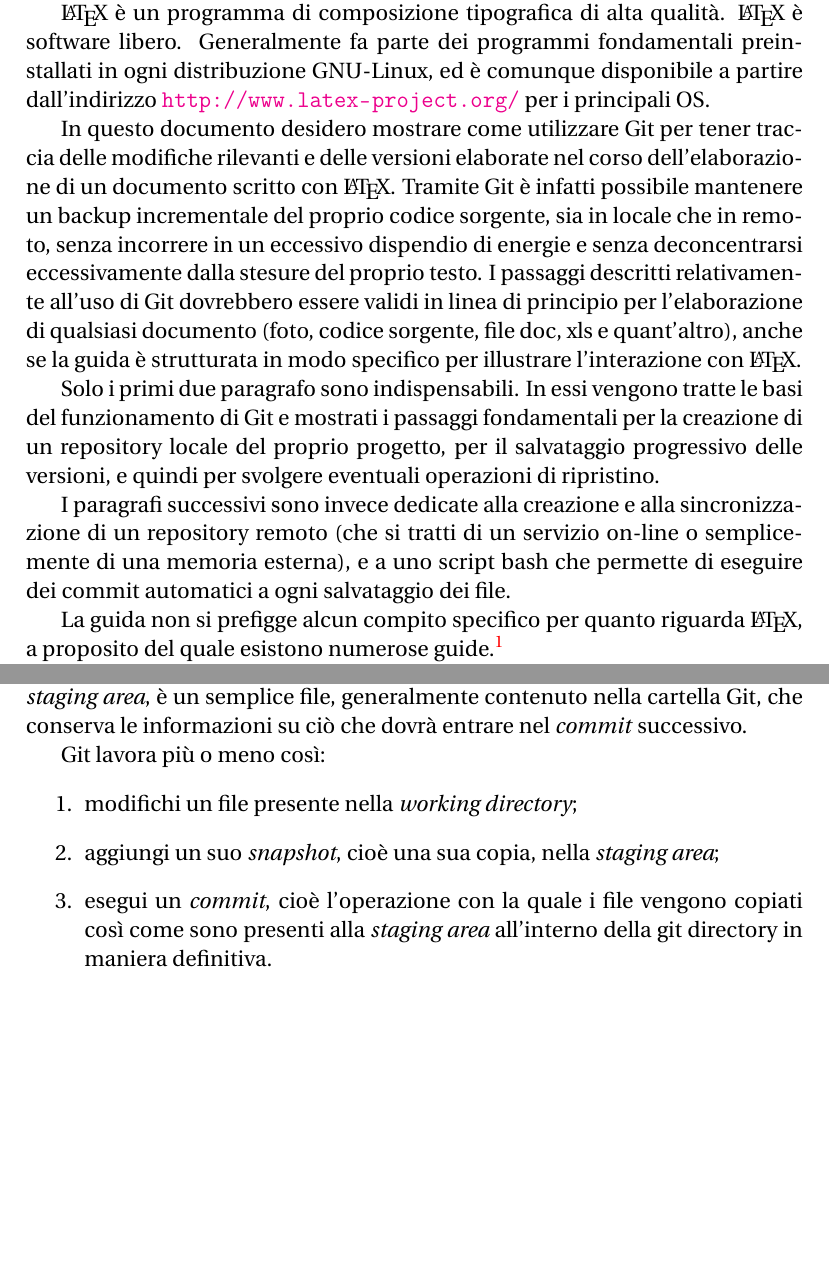
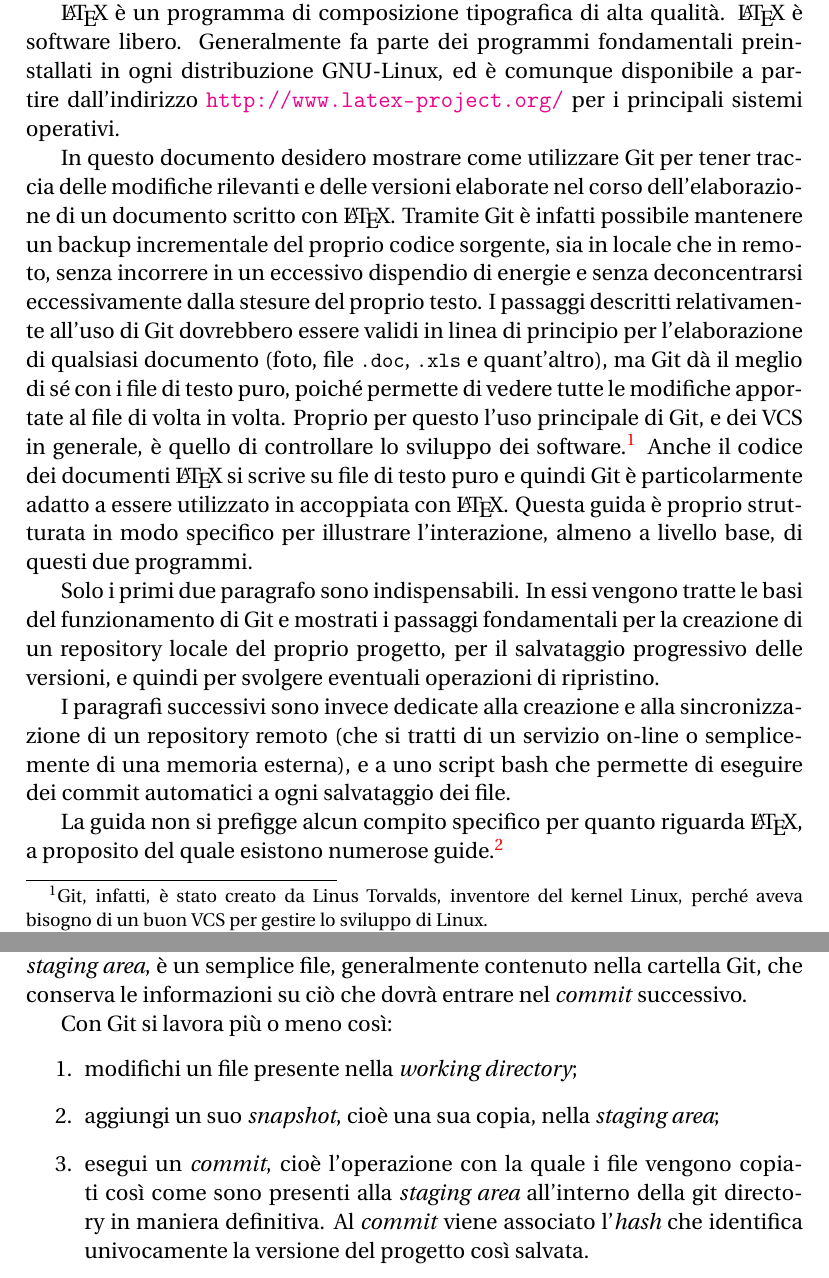
Before and after one commit to GuITeX/guidagit, a LaTeX document (git4latex.tex): two parts of pages 3 and 5 of 13, joined at a grey line, cut so that both start at the same text, the shorter picture padded with empty space. Compiled offline with pdfLaTeX.

Commit message:
aggiungo qualche informazione allo scopo ed elimino file `todo'

```diff
--- a/git4latex.tex
+++ b/git4latex.tex
@@ -68,7 +68,7 @@ GNU-Linux, all'indirizzo \url{http://git-scm.com/}.
 \LaTeX{} è un programma di composizione tipografica di alta qualità. \LaTeX{} è
 software libero. Generalmente fa parte dei programmi fondamentali preinstallati in
 ogni distribuzione GNU-Linux, ed è comunque disponibile a partire dall'indirizzo
-\url{http://www.latex-project.org/} per i principali OS.
+\url{http://www.latex-project.org/} per i principali sistemi operativi.
 
 In questo documento desidero mostrare come utilizzare Git per tener traccia
 delle modifiche rilevanti e delle versioni elaborate nel corso dell'elaborazione
@@ -77,9 +77,16 @@ backup incrementale del proprio codice sorgente, sia in locale che in remoto,
 senza incorrere in un eccessivo dispendio di energie e senza deconcentrarsi
 eccessivamente dalla stesure del proprio testo. I passaggi descritti
 relativamente all'uso di Git dovrebbero essere validi in linea di principio per
-l'elaborazione di qualsiasi documento (foto, codice sorgente, file doc, xls
-e quant'altro), anche se la guida è strutturata in modo specifico per
-illustrare l'interazione con \LaTeX.
+l'elaborazione di qualsiasi documento (foto, file \lstinline|.doc|, \lstinline|.xls|
+e quant'altro), ma Git dà il meglio di sé con i file di testo puro, poiché permette
+di vedere tutte le modifiche apportate al file di volta in volta. Proprio per questo
+l'uso principale di Git, e dei VCS in generale, è quello di controllare lo sviluppo
+dei software.\footnote{Git, infatti, è stato creato da Linus Torvalds, inventore
+  del kernel Linux, perché aveva bisogno di un buon VCS per gestire lo sviluppo
+  di Linux.} Anche il codice dei documenti \LaTeX{} si scrive su file di testo
+puro e quindi Git è particolarmente adatto a essere utilizzato in accoppiata con
+\LaTeX. Questa guida è proprio strutturata in modo specifico per illustrare
+l'interazione, almeno a livello base, di questi due programmi.
 
 Solo i primi due paragrafo sono indispensabili. In essi vengono tratte le basi
 del funzionamento di Git e  mostrati i passaggi fondamentali per la creazione di
@@ -166,14 +173,15 @@ per l'uso e la modifica dei file. L'ultima sezione, la \emph{staging area}, è u
 semplice file, generalmente contenuto nella cartella Git, che conserva le
 informazioni su ciò che dovrà entrare nel \emph{commit} successivo.
 
-Git lavora più o meno così:
+Con Git si lavora più o meno così:
 \begin{enumerate}
 \item modifichi un file presente nella \emph{working directory};
 \item aggiungi un suo \emph{snapshot}, cioè una sua copia, nella \emph{staging
     area};
 \item esegui un \emph{commit}, cioè l'operazione con la quale i file vengono
   copiati così come sono presenti alla \emph{staging area} all'interno della
-  git directory in maniera definitiva.
+  git directory in maniera definitiva. Al \emph{commit} viene associato
+  l'\emph{hash} che identifica univocamente la versione del progetto così salvata.
 \end{enumerate}
 Se una particolare versione di un file si trova nella cartella git è considerato
 \emph{committed}. Se è stato modificato e aggiunto alla \emph{staging area} esso
```
Also changed, not shown: git4latex.tex (2 more changed lines), 1 other file.
